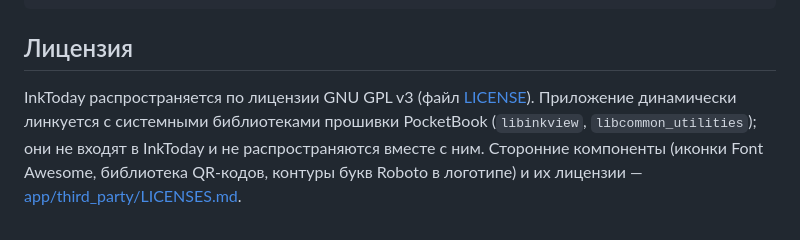
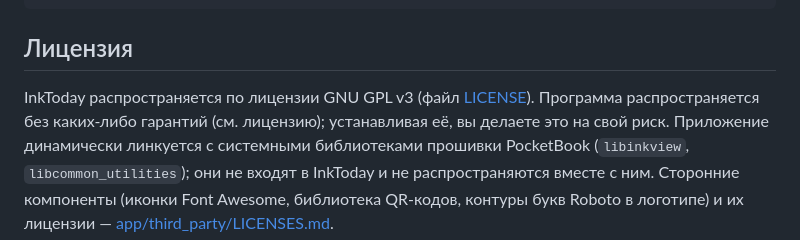
Before and after one commit to 0rb1ta/InkToday, a Markdown page: README.md, the part around the change. Drawn GitHub-style.

Commit message:
README: без гарантий

```diff
--- a/README.md
+++ b/README.md
@@ -93,5 +93,6 @@ app/package/build-device.sh
 ## Лицензия
 
 InkToday распространяется по лицензии GNU GPL v3 (файл [LICENSE](LICENSE)).
+Программа распространяется без каких-либо гарантий (см. лицензию); устанавливая её, вы делаете это на свой риск.
 Приложение динамически линкуется с системными библиотеками прошивки PocketBook (`libinkview`, `libcommon_utilities`); они не входят в InkToday и не распространяются вместе с ним.
 Сторонние компоненты (иконки Font Awesome, библиотека QR-кодов, контуры букв Roboto в логотипе) и их лицензии — [app/third_party/LICENSES.md](app/third_party/LICENSES.md).
```
